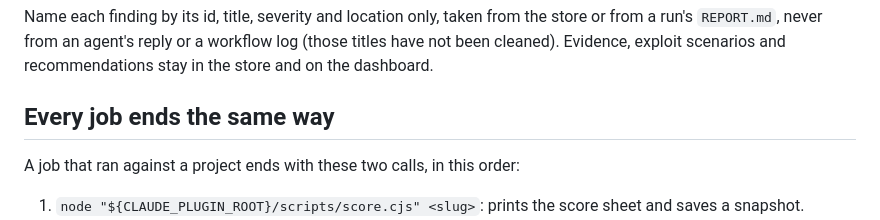
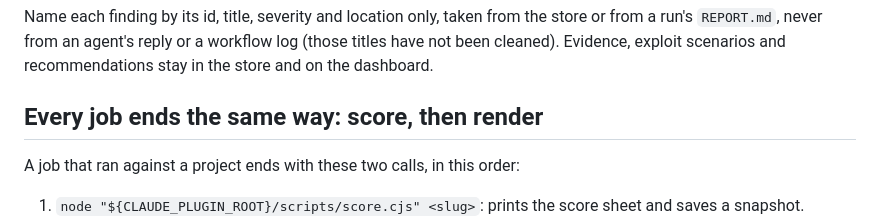
Before and after one commit to FoodBreakPedro/rampart, a Markdown page: skills/rampart/role.md, the part around the change. GitHub-like rendering.

Commit message:
fix(skill): name the shared finish rule the way the recipes cite it
Recipes say "score and render as the shared rules say"; in a live verify
run the model grepped role.md for "score and render" and found no such
heading. The heading now says "score, then render".

Co-Authored-By: Claude Opus 5.5 <noreply@anthropic.com>

```diff
--- a/skills/rampart/role.md
+++ b/skills/rampart/role.md
@@ -51,7 +51,7 @@ Rampart reads and reports. A job never edits the user's code, config or hosts, n
 
 Name each finding by its id, title, severity and location only, taken from the store or from a run's `REPORT.md`, never from an agent's reply or a workflow log (those titles have not been cleaned). Evidence, exploit scenarios and recommendations stay in the store and on the dashboard.
 
-## Every job ends the same way
+## Every job ends the same way: score, then render
 
 A job that ran against a project ends with these two calls, in this order:
 
```
